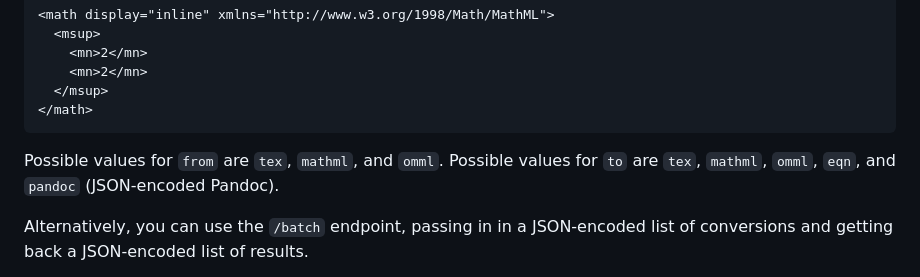
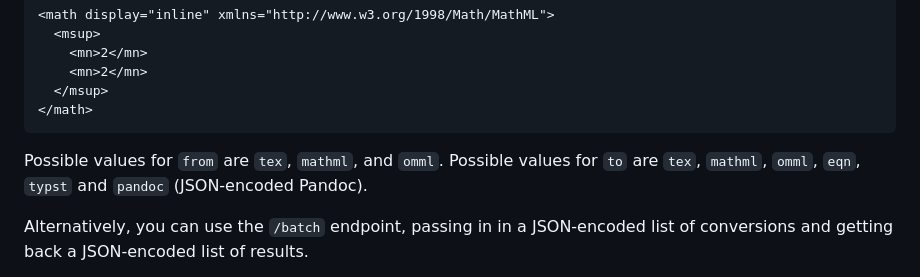
Before and after one commit to jgm/texmath, a Markdown page: README.md, the part around the change. GitHub-like rendering.

Commit message:
README.md: indicate that `typst` is supported.

````diff
--- a/README.md
+++ b/README.md
@@ -88,8 +88,8 @@ Transfer-Encoding: chunked
 ```
 
 Possible values for `from` are `tex`, `mathml`, and `omml`.
-Possible values for `to` are `tex`, `mathml`, `omml`, `eqn`, and
-`pandoc` (JSON-encoded Pandoc).
+Possible values for `to` are `tex`, `mathml`, `omml`, `eqn`,
+`typst` and `pandoc` (JSON-encoded Pandoc).
 
 Alternatively, you can use the `/batch` endpoint, passing
 in in a JSON-encoded list of conversions and getting back a
````
